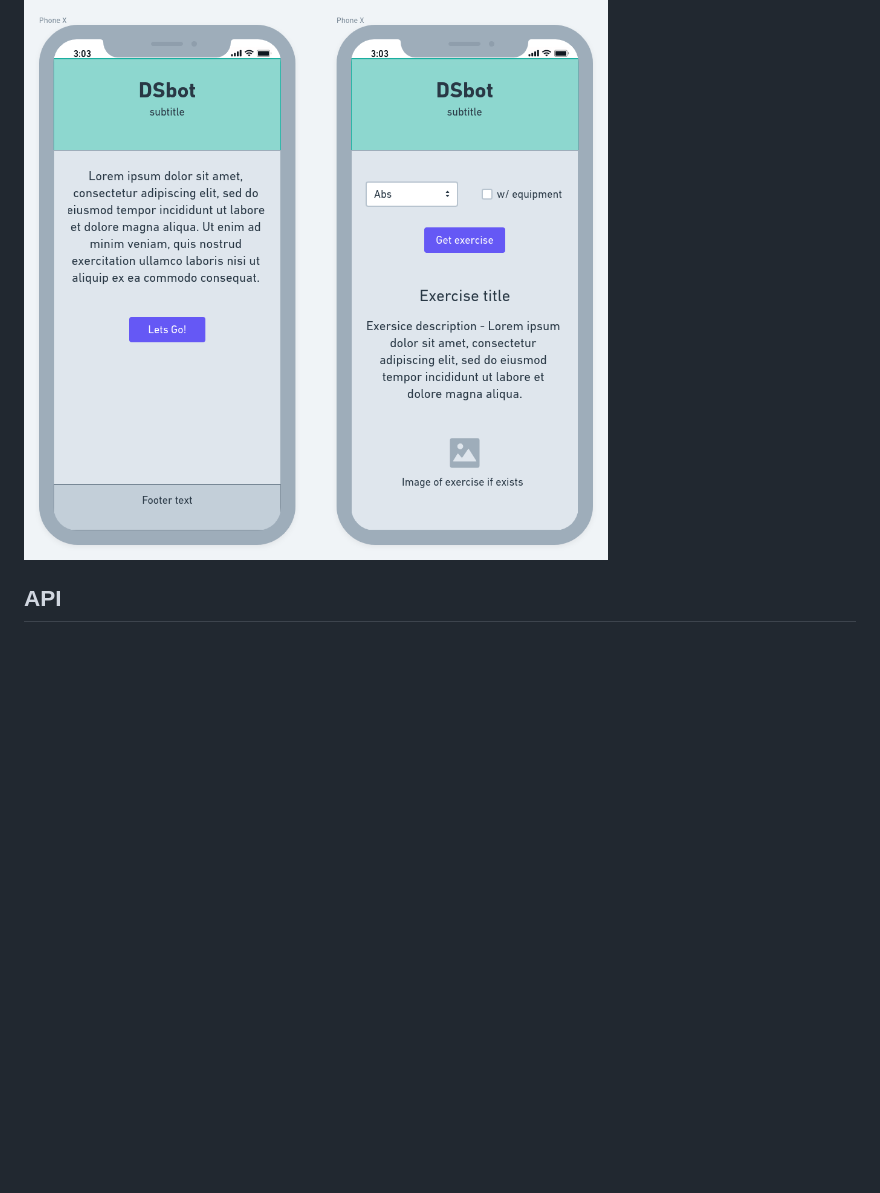
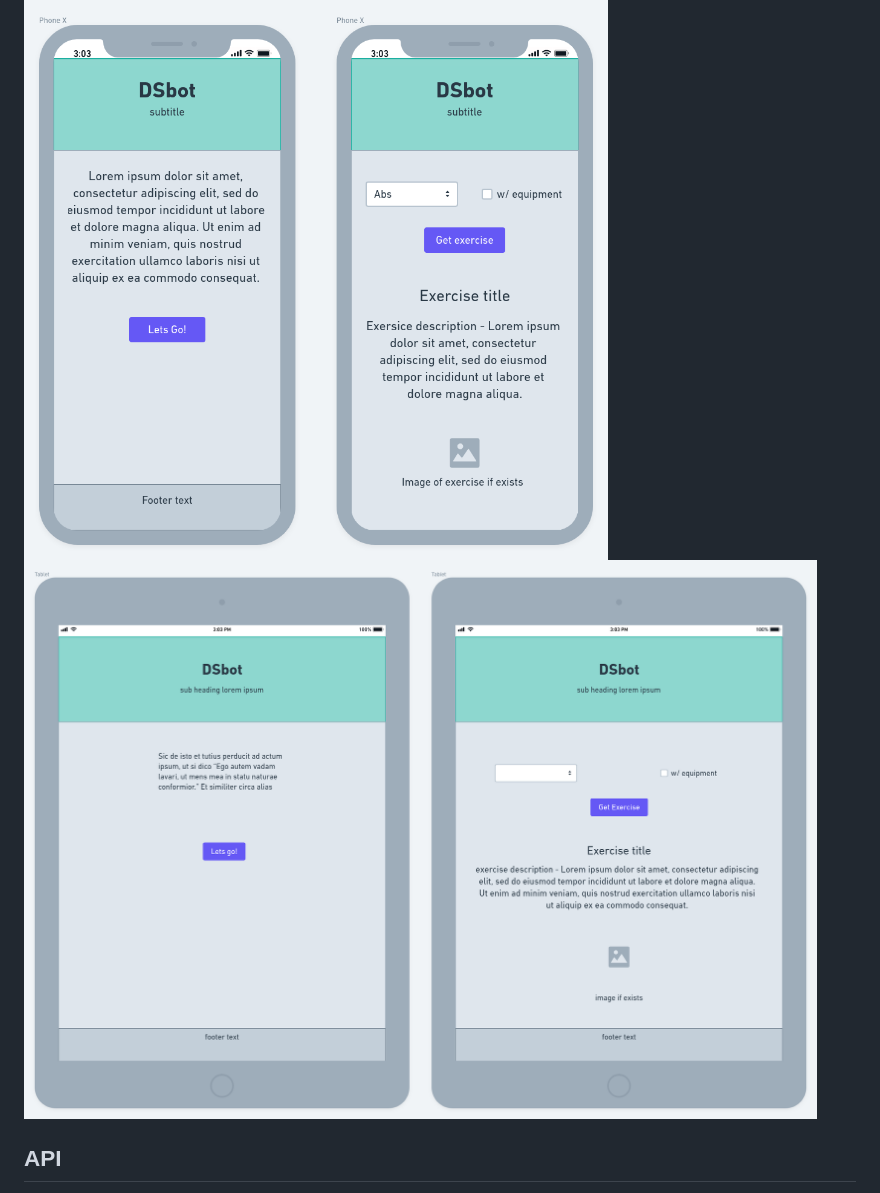
Before and after one commit to joseferreira5/DSbot, a Markdown page: README.md, the part around the change. Drawn GitHub-style; pictures changed too: DSbot-tablet.png (added); blank space fills up the shorter version.

Commit message:
Adding wireframes for tablet.

```diff
--- a/README.md
+++ b/README.md
@@ -7,6 +7,7 @@ DSbot or Drill Sergeant bot is a random exercise generator built with html, css,
 ## Wireframes
 
 ![alt text](./DSbot.png)
+![alt text](./DSbot-tablet.png)
 
 ## API
 
```
